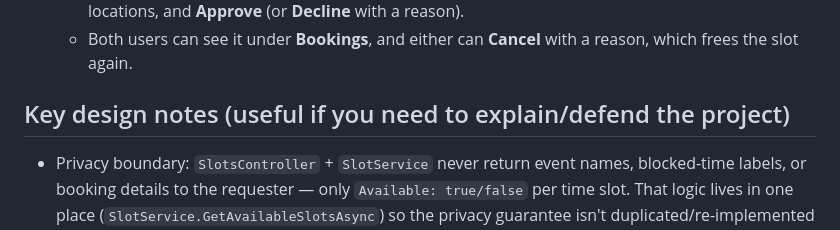
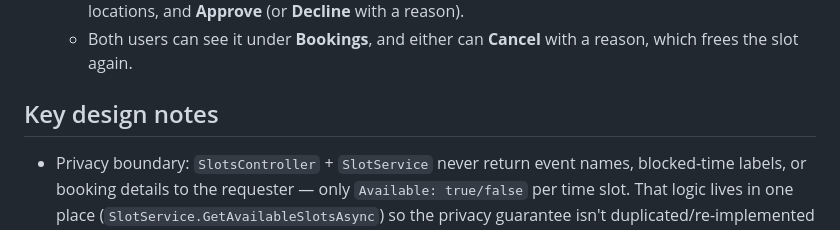
Before and after one commit to yamkela56/PRIV, a Markdown page: README.md, the part around the change. GitHub-like rendering.

Commit message:
Simplify Key design notes in README
Removed unnecessary text from the Key design notes section.

```diff
--- a/README.md
+++ b/README.md
@@ -78,7 +78,7 @@ PRIV/
    - Both users can see it under **Bookings**, and either can **Cancel**
      with a reason, which frees the slot again.
 
-## Key design notes (useful if you need to explain/defend the project)
+## Key design notes
 
 - Privacy boundary: `SlotsController` + `SlotService` never return event
   names, blocked-time labels, or booking details to the requester — only
```
